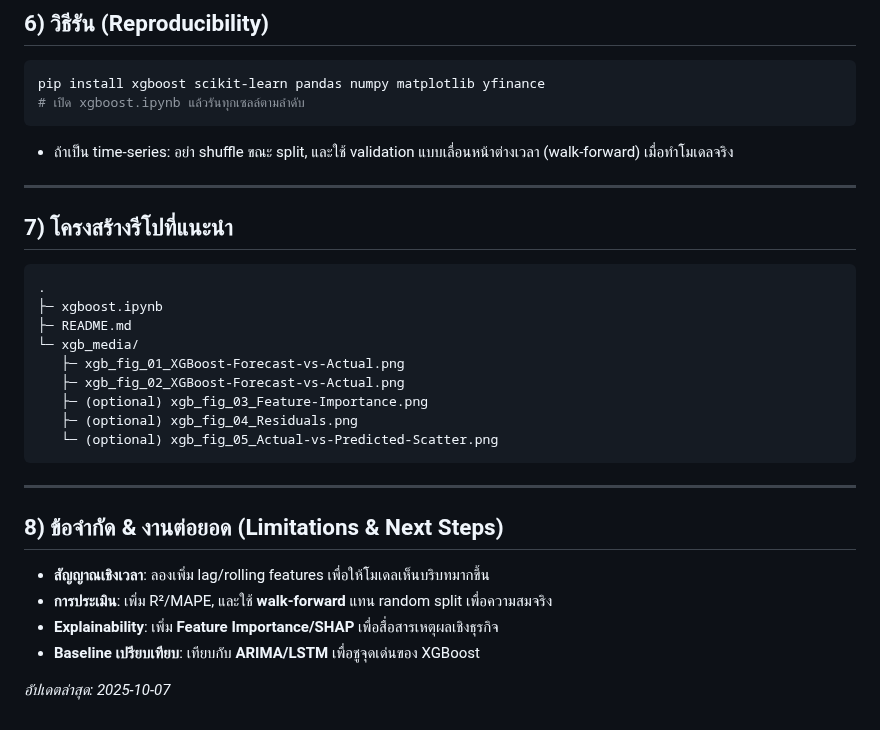
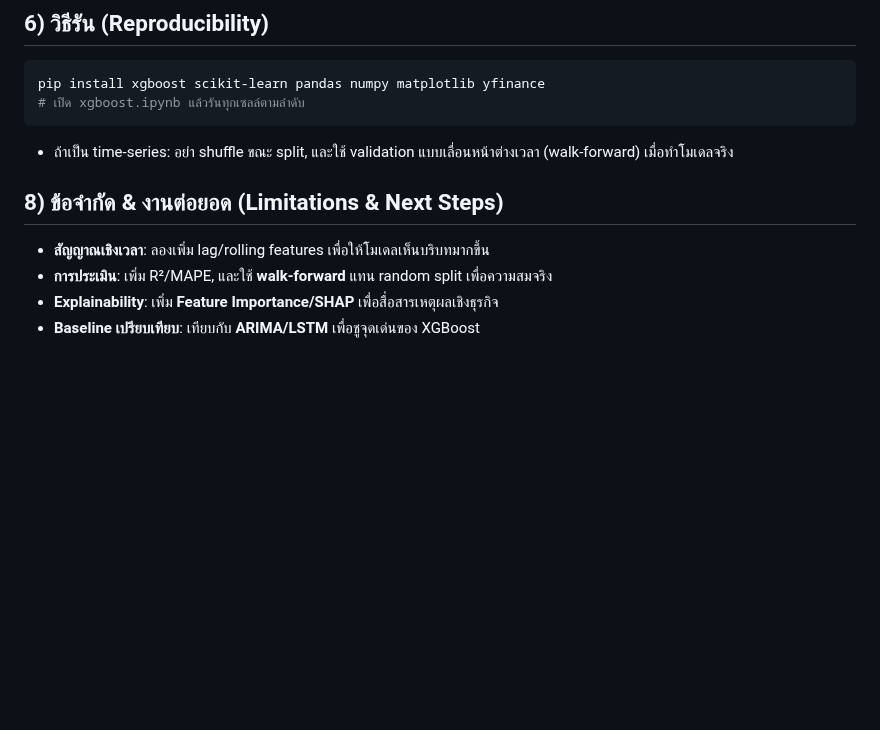
Before and after one commit to Earth830/Earth830.github.io, a Markdown page: GoldSense AI — Predictive Analytics for Gold Market/README_XGBOOST.md, the part around the change. GitHub-like rendering; blank space fills up the shorter version.

````diff
--- a/GoldSense AI — Predictive Analytics for Gold Market/README_XGBOOST.md
+++ b/GoldSense AI — Predictive Analytics for Gold Market/README_XGBOOST.md
@@ -142,27 +142,10 @@ pip install xgboost scikit-learn pandas numpy matplotlib yfinance
 ```
 - ถ้าเป็น time-series: อย่า shuffle ขณะ split, และใช้ validation แบบเลื่อนหน้าต่างเวลา (walk-forward) เมื่อทำโมเดลจริง
 
----
 
-## 7) โครงสร้างรีโปที่แนะนำ
-```
-.
-├─ xgboost.ipynb
-├─ README.md
-└─ xgb_media/
-   ├─ xgb_fig_01_XGBoost-Forecast-vs-Actual.png
-   ├─ xgb_fig_02_XGBoost-Forecast-vs-Actual.png
-   ├─ (optional) xgb_fig_03_Feature-Importance.png
-   ├─ (optional) xgb_fig_04_Residuals.png
-   └─ (optional) xgb_fig_05_Actual-vs-Predicted-Scatter.png
-```
-
----
 
 ## 8) ข้อจำกัด & งานต่อยอด (Limitations & Next Steps)
 - **สัญญาณเชิงเวลา**: ลองเพิ่ม lag/rolling features เพื่อให้โมเดลเห็นบริบทมากขึ้น
 - **การประเมิน**: เพิ่ม R²/MAPE, และใช้ **walk-forward** แทน random split เพื่อความสมจริง
 - **Explainability**: เพิ่ม **Feature Importance/SHAP** เพื่อสื่อสารเหตุผลเชิงธุรกิจ
 - **Baseline เปรียบเทียบ**: เทียบกับ **ARIMA/LSTM** เพื่อชูจุดเด่นของ XGBoost
-
-_อัปเดตล่าสุด: 2025-10-07_
````
